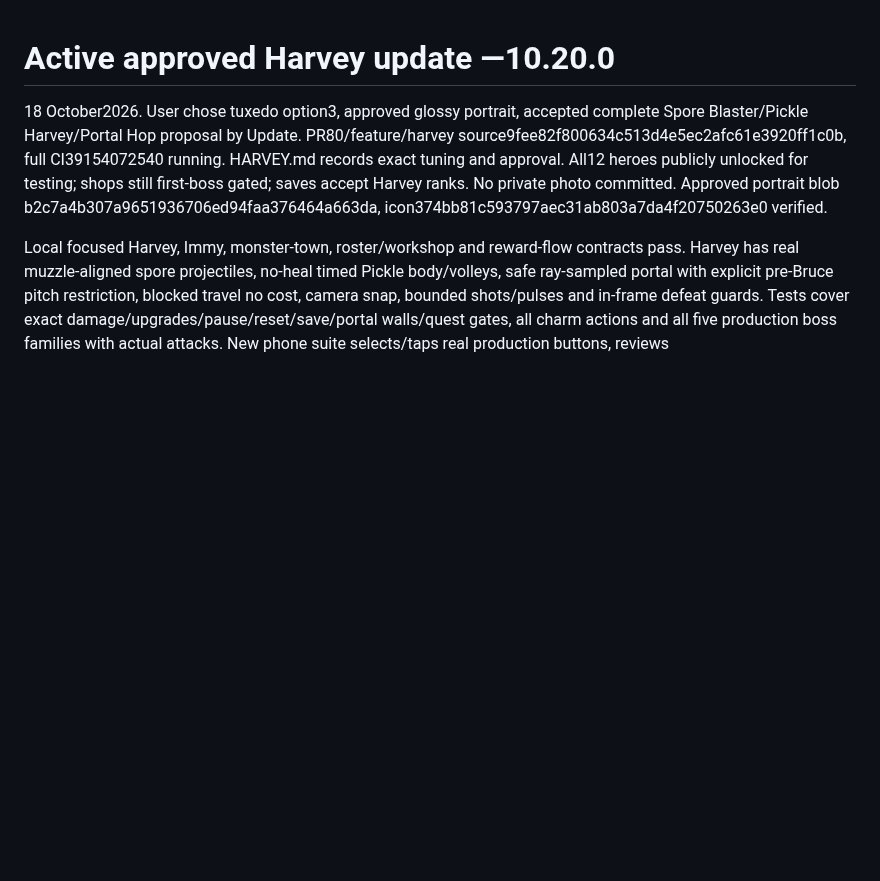
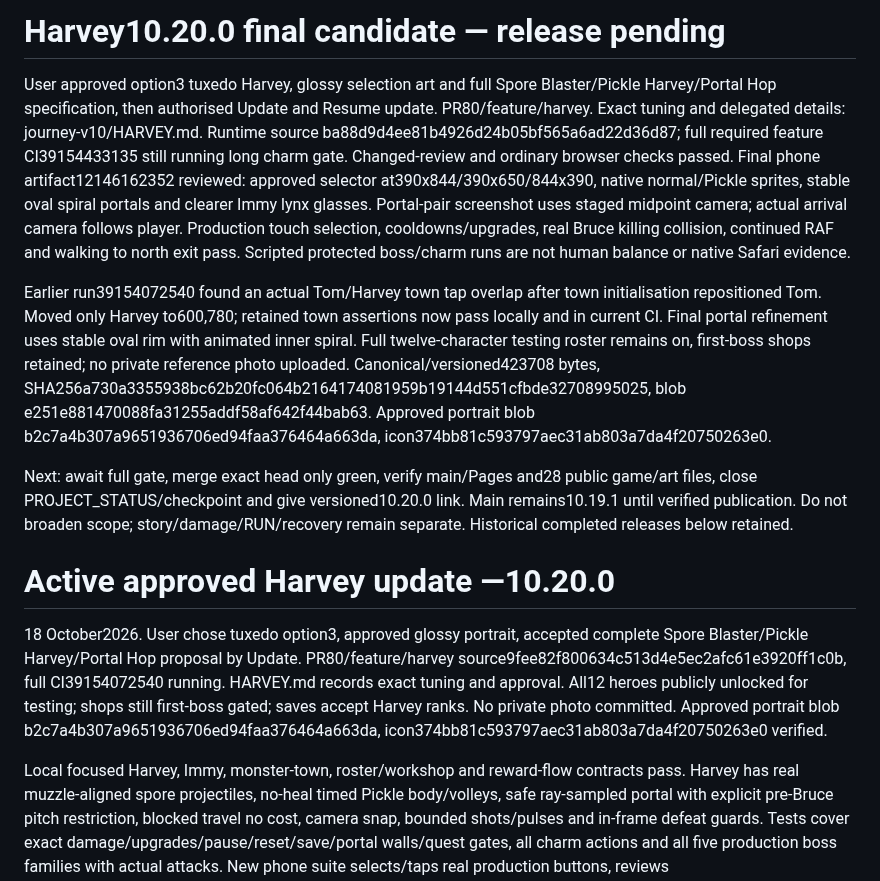
Before and after one commit to stefangriffiths88-wq/Burntwood-Wilds, a Markdown page: WORK_CHECKPOINT.md, the part around the change. Rendered like a GitHub page; blank space fills up the shorter version.

Commit message:
docs: record final Harvey candidate and reviewed phone evidence

```diff
--- a/WORK_CHECKPOINT.md
+++ b/WORK_CHECKPOINT.md
@@ -1,3 +1,11 @@
+# Harvey10.20.0 final candidate — release pending
+
+User approved option3 tuxedo Harvey, glossy selection art and full Spore Blaster/Pickle Harvey/Portal Hop specification, then authorised Update and Resume update. PR80/feature/harvey. Exact tuning and delegated details: journey-v10/HARVEY.md. Runtime source ba88d9d4ee81b4926d24b05bf565a6ad22d36d87; full required feature CI39154433135 still running long charm gate. Changed-review and ordinary browser checks passed. Final phone artifact12146162352 reviewed: approved selector at390x844/390x650/844x390, native normal/Pickle sprites, stable oval spiral portals and clearer Immy lynx glasses. Portal-pair screenshot uses staged midpoint camera; actual arrival camera follows player. Production touch selection, cooldowns/upgrades, real Bruce killing collision, continued RAF and walking to north exit pass. Scripted protected boss/charm runs are not human balance or native Safari evidence.
+
+Earlier run39154072540 found an actual Tom/Harvey town tap overlap after town initialisation repositioned Tom. Moved only Harvey to600,780; retained town assertions now pass locally and in current CI. Final portal refinement uses stable oval rim with animated inner spiral. Full twelve-character testing roster remains on, first-boss shops retained; no private reference photo uploaded. Canonical/versioned423708 bytes, SHA256a730a3355938bc62b20fc064b2164174081959b19144d551cfbde32708995025, blob e251e881470088fa31255addf58af642f44bab63. Approved portrait blob b2c7a4b307a9651936706ed94faa376464a663da, icon374bb81c593797aec31ab803a7da4f20750263e0.
+
+Next: await full gate, merge exact head only green, verify main/Pages and28 public game/art files, close PROJECT_STATUS/checkpoint and give versioned10.20.0 link. Main remains10.19.1 until verified publication. Do not broaden scope; story/damage/RUN/recovery remain separate. Historical completed releases below retained.
+
 # Active approved Harvey update —10.20.0
 
 18 October2026. User chose tuxedo option3, approved glossy portrait, accepted complete Spore Blaster/Pickle Harvey/Portal Hop proposal by Update. PR80/feature/harvey source9fee82f800634c513d4e5ec2afc61e3920ff1c0b, full CI39154072540 running. HARVEY.md records exact tuning and approval. All12 heroes publicly unlocked for testing; shops still first-boss gated; saves accept Harvey ranks. No private photo committed. Approved portrait blob b2c7a4b307a9651936706ed94faa376464a663da, icon374bb81c593797aec31ab803a7da4f20750263e0 verified.
```
